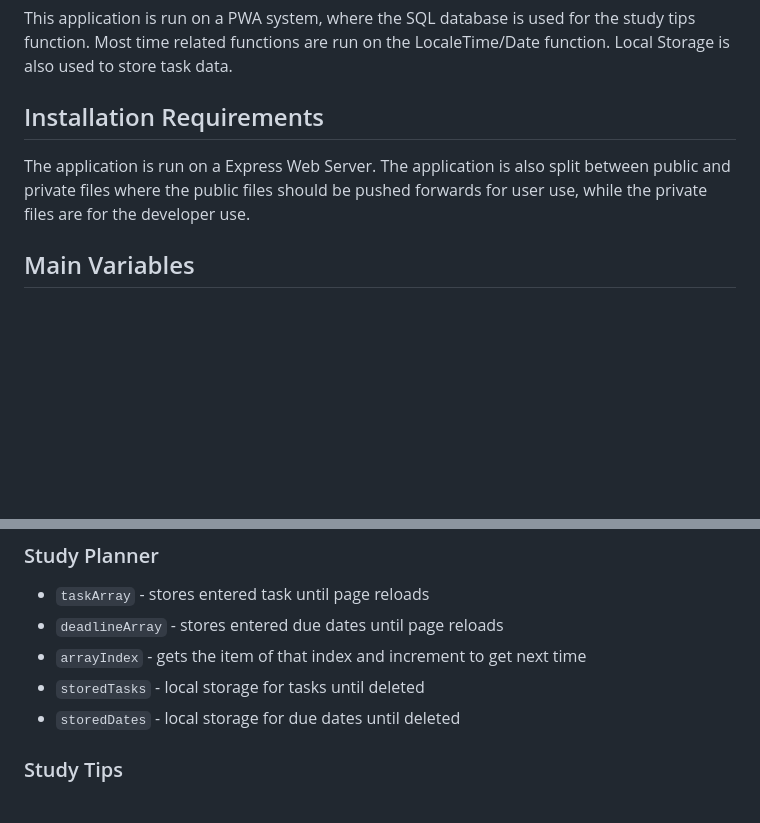
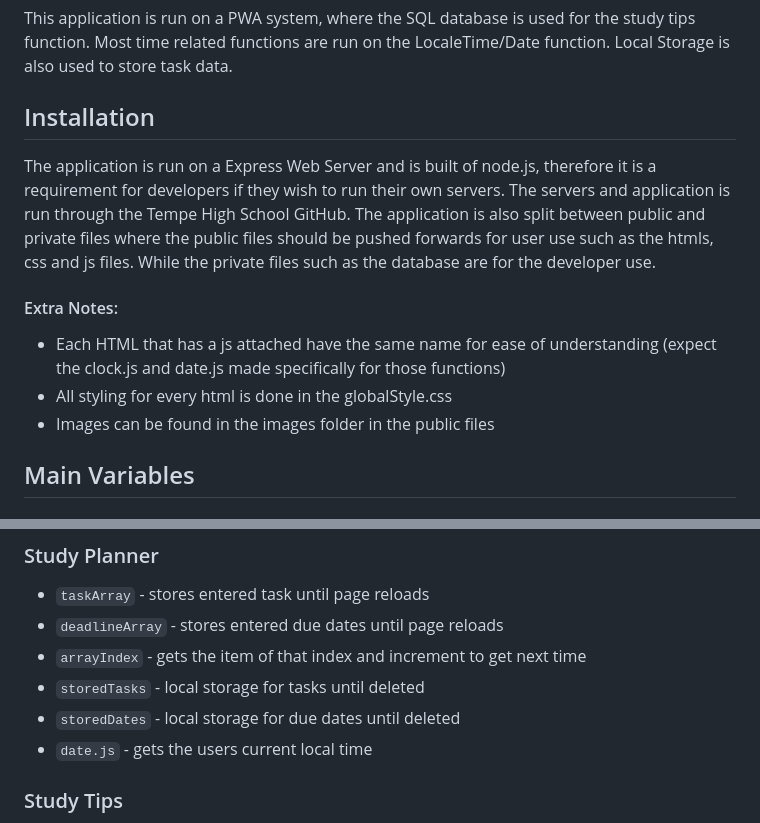
Before and after one commit to Amberdong27/2024SDD-Amber.D-Grow, a Markdown page: Maintenance.md, 2 parts joined by grey strips. GitHub-like rendering; blank space fills up the shorter version.

```diff
--- a/Maintenance.md
+++ b/Maintenance.md
@@ -2,8 +2,13 @@
 This application is run on a PWA system, where the SQL database is used for the study tips function.
 Most time related functions are run on the LocaleTime/Date function. Local Storage is also used to store task data.
 
-## Installation Requirements
-The application is run on a Express Web Server. The application is also split between public and private files where the public files should be pushed forwards for user use, while the private files are for the developer use.
+## Installation
+The application is run on a Express Web Server and is built of node.js, therefore it is a requirement for developers if they wish to run their own servers. The servers and application is run through the Tempe High School GitHub. The application is also split between public and private files where the public files should be pushed forwards for user use such as the htmls, css and js files. While the private files such as the database are for the developer use.
+
+#### Extra Notes:
+- Each HTML that has a js attached have the same name for ease of understanding (expect the clock.js and date.js made specifically for those functions)
+- All styling for every html is done in the globalStyle.css
+- Images can be found in the images folder in the public files
 
 ## Main Variables
 ### Study Timer
@@ -26,6 +31,7 @@ The application is run on a Express Web Server. The application is also split be
 - `arrayIndex` - gets the item of that index and increment to get next time
 - `storedTasks` - local storage for tasks until deleted
 - `storedDates` - local storage for due dates until deleted
+- `date.js` - gets the users current local time
 
 ### Study Tips
 - `tipID` - ID of the tip, ID is organised from 1 -> last tip number, from SQL database
```
